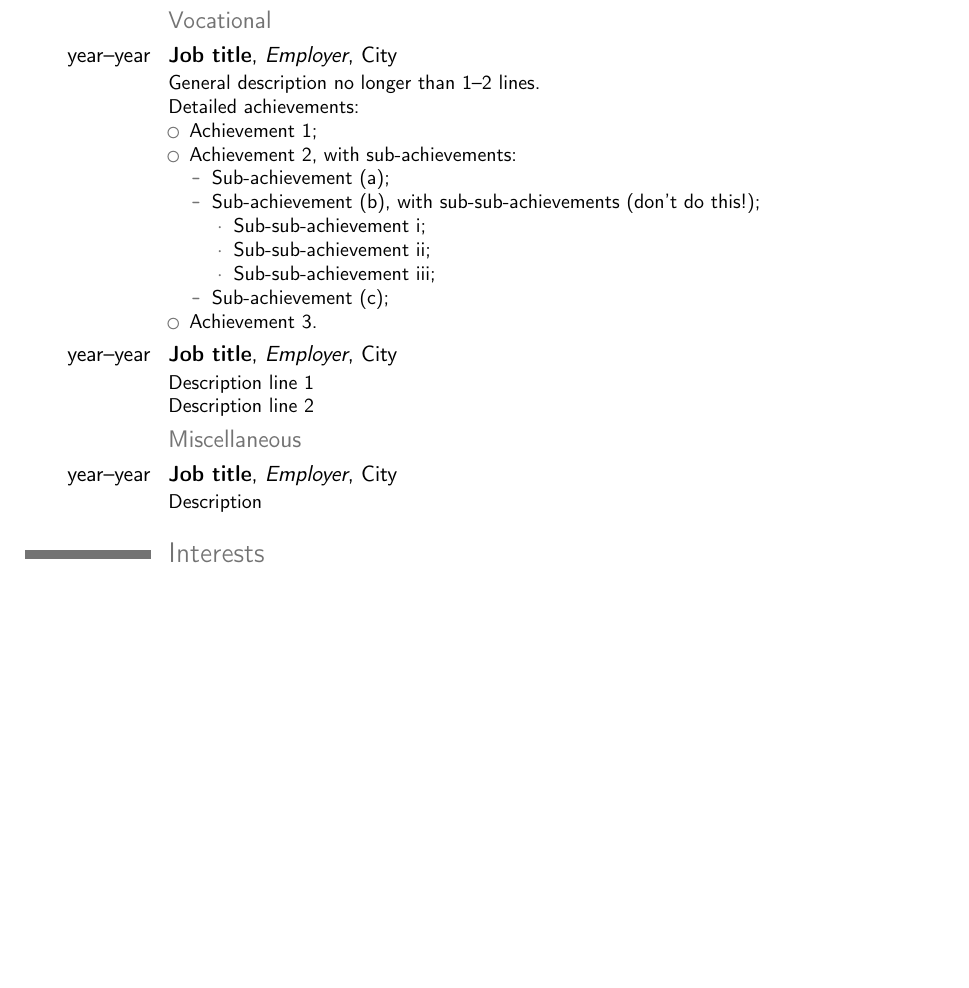
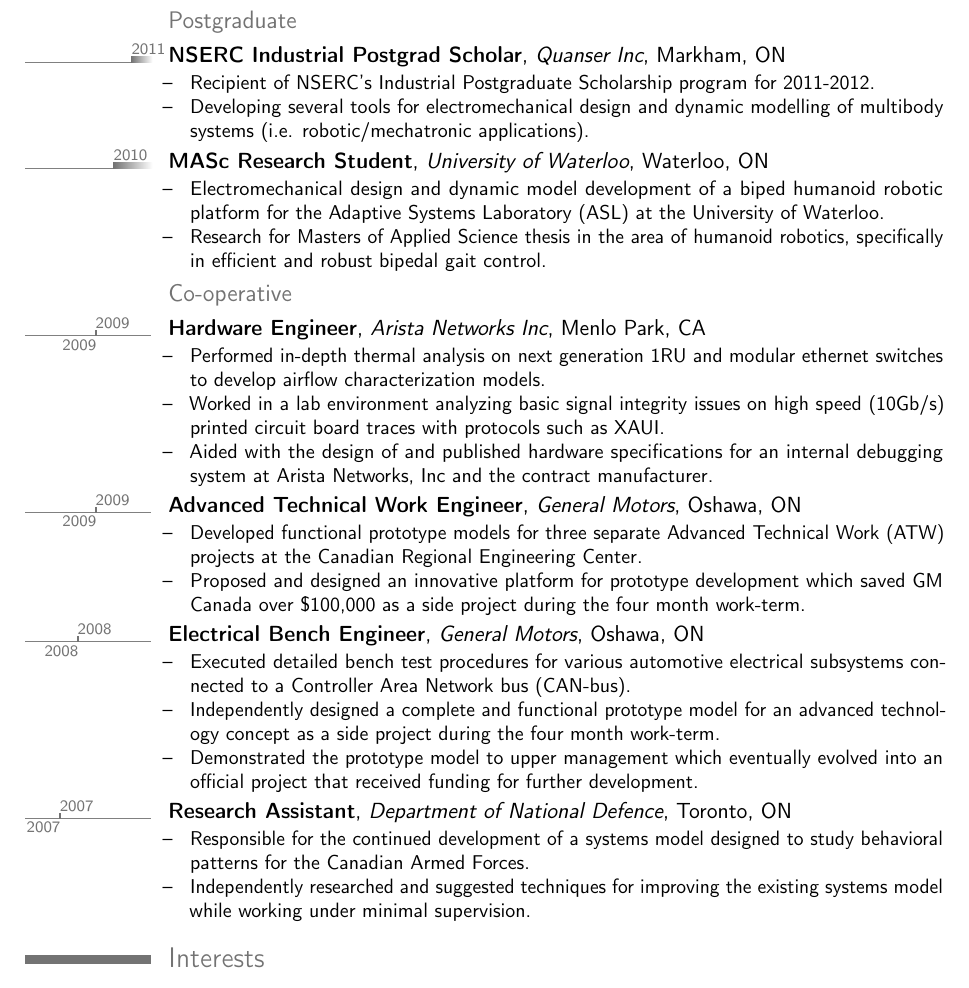
Before and after one commit to safwanc/cv, a LaTeX CV (cv.tex, which reads me/experience.tex): part of page 2 of 2, cut at the place of the change, the shorter picture padded with empty space. Compiled offline with pdfLaTeX.

Commit message:
Straight copy of job descriptions from LinkedIn

```diff
--- a/me/experience.tex
+++ b/me/experience.tex
@@ -1,23 +2,44 @@
 
-\section{Experience}
-\subsection{Vocational}
-\cventry{year--year}{Job title}{Employer}{City}{}{General description no longer than 1--2 lines.\newline{}%
-Detailed achievements:%
-\begin{itemize}%
-\item Achievement 1;
-\item Achievement 2, with sub-achievements:
-  \begin{itemize}%
-  \item Sub-achievement (a);
-  \item Sub-achievement (b), with sub-sub-achievements (don't do this!);
-    \begin{itemize}
-    \item Sub-sub-achievement i;
-    \item Sub-sub-achievement ii;
-    \item Sub-sub-achievement iii;
-    \end{itemize}
-  \item Sub-achievement (c);
-  \end{itemize}
-\item Achievement 3.
-\end{itemize}}
-\cventry{year--year}{Job title}{Employer}{City}{}{Description line 1\newline{}Description line 2}
-\subsection{Miscellaneous}
-\cventry{year--year}{Job title}{Employer}{City}{}{Description}
+\subsection{Postgraduate} % (fold)
+\label{sub:postgrad}
+\tlcventry{2011}{0}{NSERC Industrial Postgrad Scholar}{Quanser Inc}{Markham, ON}{}{
+\begin{tightitemize}
+	\item Recipient of NSERC's Industrial Postgraduate Scholarship program for 2011-2012.
+	\item Developing several tools for electromechanical design and dynamic modelling of multibody systems (i.e. robotic/mechatronic applications).
+\end{tightitemize}}
+
+\tlcventry{2010}{0}{MASc Research Student}{University of Waterloo}{Waterloo, ON}{}{
+\begin{tightitemize}
+	\item Electromechanical design and dynamic model development of a biped humanoid robotic platform for the Adaptive Systems Laboratory (ASL) at the University of Waterloo.
+	\item Research for Masters of Applied Science thesis in the area of humanoid robotics, specifically in efficient and robust bipedal gait control.
+\end{tightitemize}}
+% subsection postgrad (end)
+
+\subsection{Co-operative} % (fold)
+\label{sub:coop}
+\tlcventry{2009}{2009}{Hardware Engineer}{Arista Networks Inc}{Menlo Park, CA}{}{
+\begin{tightitemize}
+	\item Performed in-depth thermal analysis on next generation 1RU and modular ethernet switches to develop airflow characterization models.
+	\item Worked in a lab environment analyzing basic signal integrity issues on high speed (10Gb/s) printed circuit board traces with protocols such as XAUI.
+	\item Aided with the design of and published hardware specifications for an internal debugging system at Arista Networks, Inc and the contract manufacturer.
+\end{tightitemize}}
+
+\tlcventry{2009}{2009}{Advanced Technical Work Engineer}{General Motors}{Oshawa, ON}{}{
+\begin{tightitemize}
+	\item Developed functional prototype models for three separate Advanced Technical Work (ATW) projects at the Canadian Regional Engineering Center.
+	\item Proposed and designed an innovative platform for prototype development which saved GM Canada over \$100,000 as a side project during the four month work-term.
+\end{tightitemize}}
+
+\tlcventry{2008}{2008}{Electrical Bench Engineer}{General Motors}{Oshawa, ON}{}{
+\begin{tightitemize}
+	\item Executed detailed bench test procedures for various automotive electrical subsystems connected to a Controller Area Network bus (CAN-bus).
+	\item Independently designed a complete and functional prototype model for an advanced technology concept as a side project during the four month work-term.
+	\item Demonstrated the prototype model to upper management which eventually evolved into an oﬃcial project that received funding for further development.
+\end{tightitemize}}
+
+\tlcventry{2007}{2007}{Research Assistant}{Department of National Defence}{Toronto, ON}{}{
+\begin{tightitemize}
+	\item Responsible for the continued development of a systems model designed to study behavioral patterns for the Canadian Armed Forces.
+	\item Independently researched and suggested techniques for improving the existing systems model while working under minimal supervision.
+\end{tightitemize}}
+% subsection coop (end)
```
Also changed, not shown: me/experience.tex (1 more changed lines).
